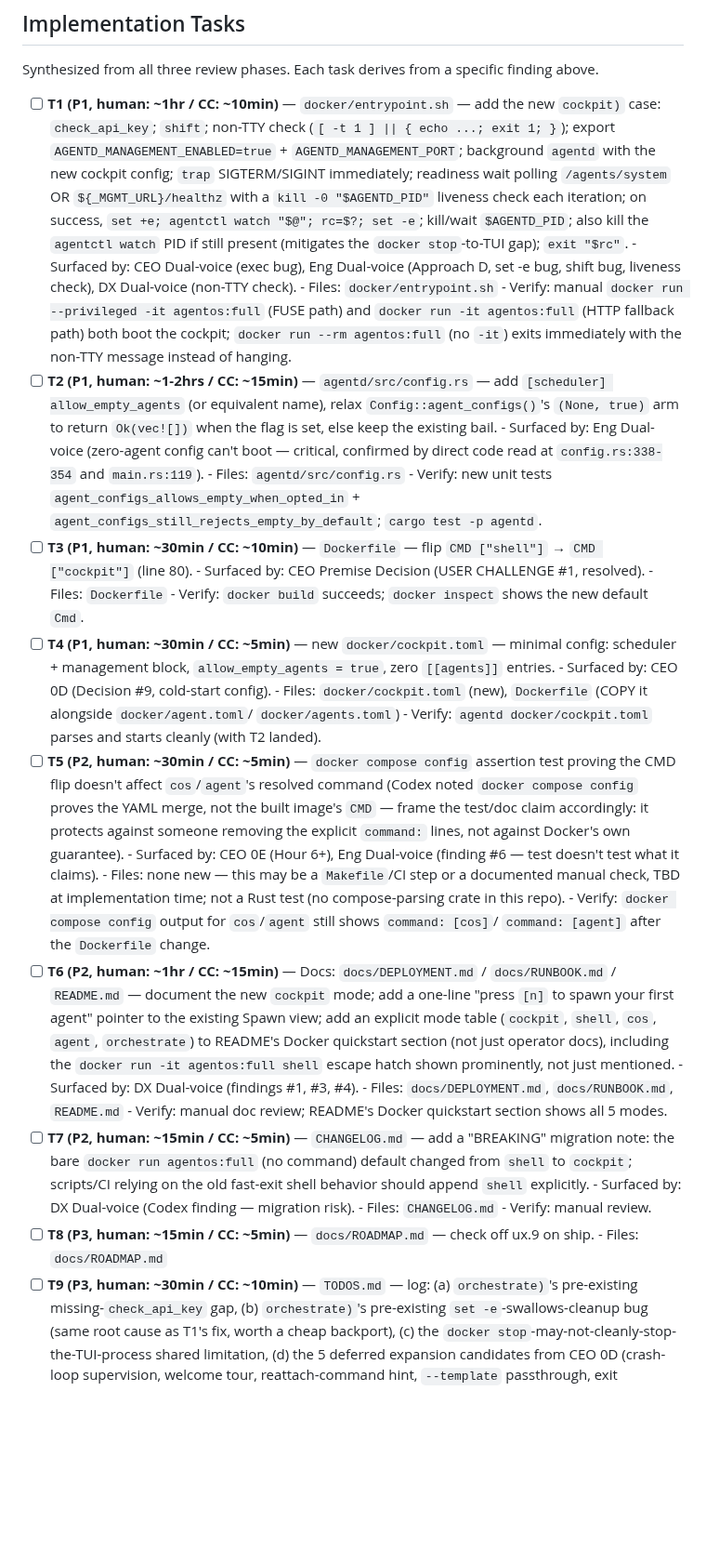
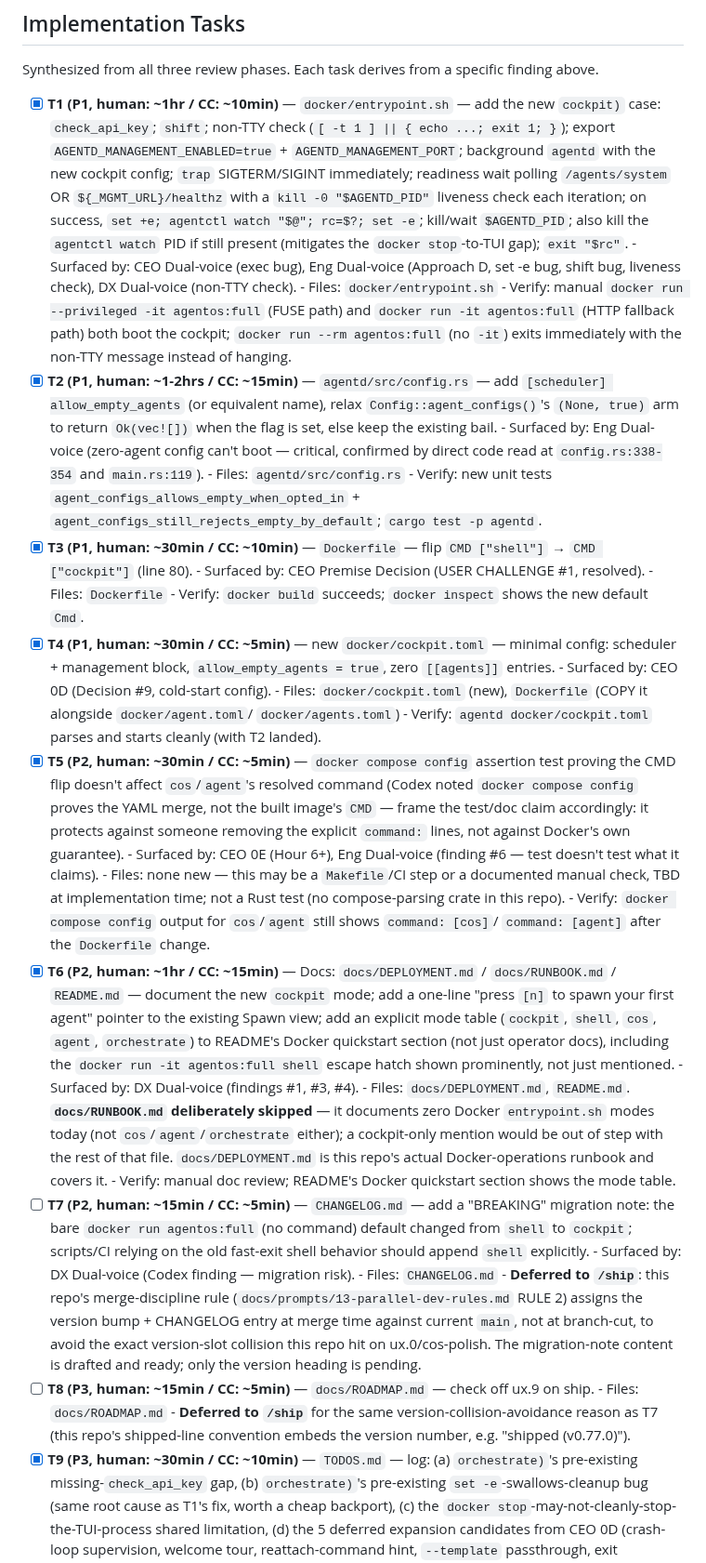
Before and after one commit to 0x89karan/runtime1, a Markdown page: docs/plans/ux.9-cockpit-mode.md, the part around the change. Shown at 93% size. Drawn GitHub-style; blank space fills up the shorter version.

Commit message:
docs(ux.9): update plan checkboxes to reflect actual build status
T1-T6 and T9 done; T7 (CHANGELOG) and T8 (ROADMAP checkbox) deferred to
/ship per this repo's version-assigned-at-merge-time rule.

Co-Authored-By: Claude Sonnet 5 <noreply@anthropic.com>
Claude-Session: https://claude.ai/code/session_01MWhmpjBfmfq7Syvev3q9b3

```diff
--- a/docs/plans/ux.9-cockpit-mode.md
+++ b/docs/plans/ux.9-cockpit-mode.md
@@ -710,7 +710,7 @@ existing anywhere in the document (DX review, Claude subagent finding); that's f
 
 Synthesized from all three review phases. Each task derives from a specific finding above.
 
-- [ ] **T1 (P1, human: ~1hr / CC: ~10min)** — `docker/entrypoint.sh` — add the new `cockpit)` case:
+- [x] **T1 (P1, human: ~1hr / CC: ~10min)** — `docker/entrypoint.sh` — add the new `cockpit)` case:
       `check_api_key`; `shift`; non-TTY check (`[ -t 1 ] || { echo ...; exit 1; }`); export
       `AGENTD_MANAGEMENT_ENABLED=true` + `AGENTD_MANAGEMENT_PORT`; background `agentd` with the new
       cockpit config; `trap` SIGTERM/SIGINT immediately; readiness wait polling `/agents/system` OR
@@ -723,7 +723,7 @@ Synthesized from all three review phases. Each task derives from a specific find
       - Verify: manual `docker run --privileged -it agentos:full` (FUSE path) and
         `docker run -it agentos:full` (HTTP fallback path) both boot the cockpit; `docker run --rm
         agentos:full` (no `-it`) exits immediately with the non-TTY message instead of hanging.
-- [ ] **T2 (P1, human: ~1-2hrs / CC: ~15min)** — `agentd/src/config.rs` — add
+- [x] **T2 (P1, human: ~1-2hrs / CC: ~15min)** — `agentd/src/config.rs` — add
       `[scheduler] allow_empty_agents` (or equivalent name), relax `Config::agent_configs()`'s
       `(None, true)` arm to return `Ok(vec![])` when the flag is set, else keep the existing bail.
       - Surfaced by: Eng Dual-voice (zero-agent config can't boot — critical, confirmed by direct code
@@ -731,18 +731,18 @@ Synthesized from all three review phases. Each task derives from a specific find
       - Files: `agentd/src/config.rs`
       - Verify: new unit tests `agent_configs_allows_empty_when_opted_in` +
         `agent_configs_still_rejects_empty_by_default`; `cargo test -p agentd`.
-- [ ] **T3 (P1, human: ~30min / CC: ~10min)** — `Dockerfile` — flip `CMD ["shell"]` → `CMD ["cockpit"]`
+- [x] **T3 (P1, human: ~30min / CC: ~10min)** — `Dockerfile` — flip `CMD ["shell"]` → `CMD ["cockpit"]`
       (line 80).
       - Surfaced by: CEO Premise Decision (USER CHALLENGE #1, resolved).
       - Files: `Dockerfile`
       - Verify: `docker build` succeeds; `docker inspect` shows the new default `Cmd`.
-- [ ] **T4 (P1, human: ~30min / CC: ~5min)** — new `docker/cockpit.toml` — minimal config: scheduler +
+- [x] **T4 (P1, human: ~30min / CC: ~5min)** — new `docker/cockpit.toml` — minimal config: scheduler +
       management block, `allow_empty_agents = true`, zero `[[agents]]` entries.
       - Surfaced by: CEO 0D (Decision #9, cold-start config).
       - Files: `docker/cockpit.toml` (new), `Dockerfile` (COPY it alongside `docker/agent.toml`/
         `docker/agents.toml`)
       - Verify: `agentd docker/cockpit.toml` parses and starts cleanly (with T2 landed).
-- [ ] **T5 (P2, human: ~30min / CC: ~5min)** — `docker compose config` assertion test proving the CMD
+- [x] **T5 (P2, human: ~30min / CC: ~5min)** — `docker compose config` assertion test proving the CMD
       flip doesn't affect `cos`/`agent`'s resolved command (Codex noted `docker compose config` proves
       the YAML merge, not the built image's `CMD` — frame the test/doc claim accordingly: it protects
       against someone removing the explicit `command:` lines, not against Docker's own guarantee).
@@ -751,23 +751,31 @@ Synthesized from all three review phases. Each task derives from a specific find
         implementation time; not a Rust test (no compose-parsing crate in this repo).
       - Verify: `docker compose config` output for `cos`/`agent` still shows `command: [cos]`/
         `command: [agent]` after the `Dockerfile` change.
-- [ ] **T6 (P2, human: ~1hr / CC: ~15min)** — Docs: `docs/DEPLOYMENT.md` / `docs/RUNBOOK.md` /
+- [x] **T6 (P2, human: ~1hr / CC: ~15min)** — Docs: `docs/DEPLOYMENT.md` / `docs/RUNBOOK.md` /
       `README.md` — document the new `cockpit` mode; add a one-line "press `[n]` to spawn your first
       agent" pointer to the existing Spawn view; add an explicit mode table (`cockpit`, `shell`, `cos`,
       `agent`, `orchestrate`) to README's Docker quickstart section (not just operator docs), including
       the `docker run -it agentos:full shell` escape hatch shown prominently, not just mentioned.
       - Surfaced by: DX Dual-voice (findings #1, #3, #4).
-      - Files: `docs/DEPLOYMENT.md`, `docs/RUNBOOK.md`, `README.md`
-      - Verify: manual doc review; README's Docker quickstart section shows all 5 modes.
+      - Files: `docs/DEPLOYMENT.md`, `README.md`. **`docs/RUNBOOK.md` deliberately skipped** — it
+        documents zero Docker `entrypoint.sh` modes today (not `cos`/`agent`/`orchestrate` either); a
+        cockpit-only mention would be out of step with the rest of that file. `docs/DEPLOYMENT.md` is
+        this repo's actual Docker-operations runbook and covers it.
+      - Verify: manual doc review; README's Docker quickstart section shows the mode table.
 - [ ] **T7 (P2, human: ~15min / CC: ~5min)** — `CHANGELOG.md` — add a "BREAKING" migration note: the
       bare `docker run agentos:full` (no command) default changed from `shell` to `cockpit`; scripts/CI
       relying on the old fast-exit shell behavior should append `shell` explicitly.
       - Surfaced by: DX Dual-voice (Codex finding — migration risk).
       - Files: `CHANGELOG.md`
-      - Verify: manual review.
+      - **Deferred to `/ship`**: this repo's merge-discipline rule (`docs/prompts/13-parallel-dev-rules.md`
+        RULE 2) assigns the version bump + CHANGELOG entry at merge time against current `main`, not at
+        branch-cut, to avoid the exact version-slot collision this repo hit on ux.0/cos-polish. The
+        migration-note content is drafted and ready; only the version heading is pending.
 - [ ] **T8 (P3, human: ~15min / CC: ~5min)** — `docs/ROADMAP.md` — check off ux.9 on ship.
       - Files: `docs/ROADMAP.md`
-- [ ] **T9 (P3, human: ~30min / CC: ~10min)** — `TODOS.md` — log: (a) `orchestrate)`'s pre-existing
+      - **Deferred to `/ship`** for the same version-collision-avoidance reason as T7 (this repo's
+        shipped-line convention embeds the version number, e.g. "shipped (v0.77.0)").
+- [x] **T9 (P3, human: ~30min / CC: ~10min)** — `TODOS.md` — log: (a) `orchestrate)`'s pre-existing
       missing-`check_api_key` gap, (b) `orchestrate)`'s pre-existing `set -e`-swallows-cleanup bug
       (same root cause as T1's fix, worth a cheap backport), (c) the `docker stop`-may-not-cleanly-stop-
       the-TUI-process shared limitation, (d) the 5 deferred expansion candidates from CEO 0D
```
